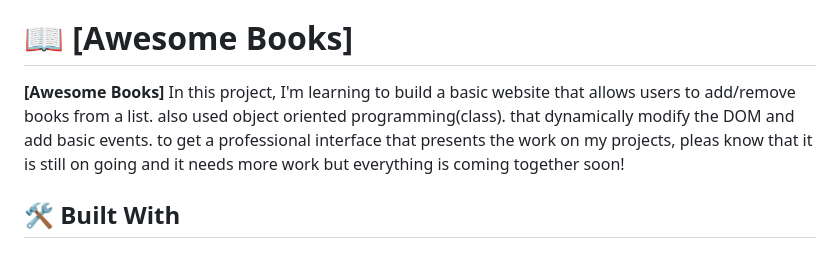
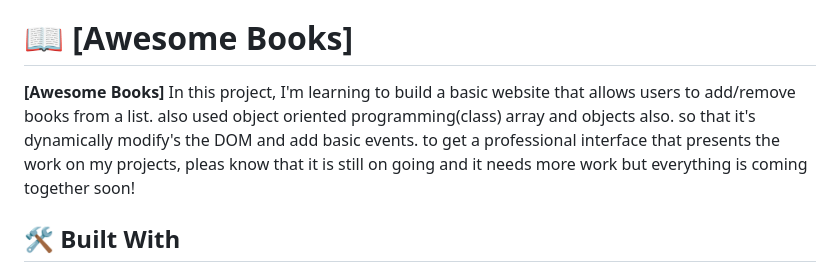
Before and after one commit to Abbas-Aljuaifari/Awesome-books-navigation, a Markdown page: README.md, the part around one of its changes. Rendered like a GitHub page.

```diff
--- a/README.md
+++ b/README.md
@@ -33,7 +33,7 @@
 
 # 📖 [Awesome Books] <a name="about-project"></a>
 
-**[Awesome Books]** In this project, I'm learning to build a basic website that allows users to add/remove books from a list. also used object oriented programming(class). that dynamically modify the DOM and add basic events.
+**[Awesome Books]** In this project, I'm learning to build a basic website that allows users to add/remove books from a list. also used object oriented programming(class) array and objects also. so that it's dynamically modify's the DOM and add basic events.
 to get a professional interface that presents the work on my projects,
 pleas know that it is still on going and it needs more work but everything is coming together soon!
 
```
Also changed, not shown: other parts of README.md (+1 -1 lines).
